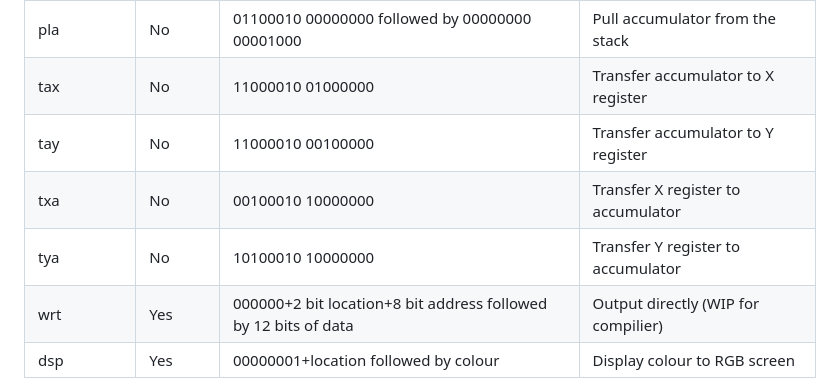
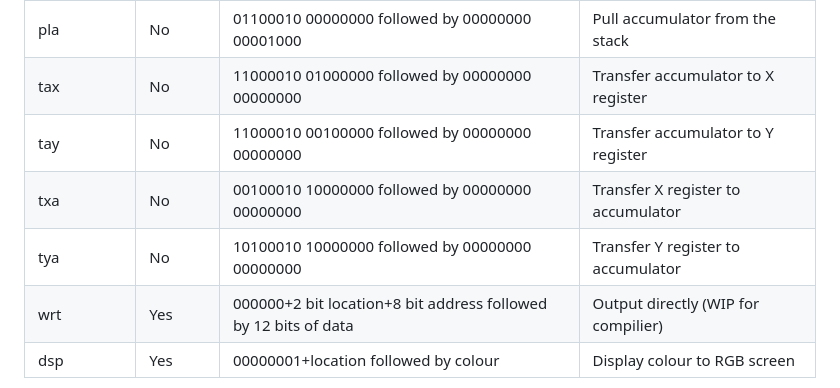
Before and after one commit to wafflesJ/Digital-Computer-Compiler, a Markdown page: README.md, the part around the change. Rendered like a GitHub page.

```diff
--- a/README.md
+++ b/README.md
@@ -66,10 +66,10 @@ bne loop ;Continue to loop until X equals 12
 | rts        | No    |00000010 00010000 followed by 00000000 00001000| Return from subroutine  |
 | pha        | No    |11000010 00001000 followed by 00000000 00000000| Push accumulator onto the stack  |
 | pla        | No    |01100010 00000000 followed by 00000000 00001000| Pull accumulator from the stack  |
-| tax        | No    |11000010 01000000| Transfer accumulator to X register  |
-| tay        | No    |11000010 00100000| Transfer accumulator to Y register  |
-| txa        | No    |00100010 10000000| Transfer X register to accumulator  |
-| tya        | No    |10100010 10000000| Transfer Y register to accumulator  |
+| tax        | No    |11000010 01000000 followed by 00000000 00000000| Transfer accumulator to X register  |
+| tay        | No    |11000010 00100000 followed by 00000000 00000000| Transfer accumulator to Y register  |
+| txa        | No    |00100010 10000000 followed by 00000000 00000000| Transfer X register to accumulator  |
+| tya        | No    |10100010 10000000 followed by 00000000 00000000| Transfer Y register to accumulator  |
 | wrt        | Yes   |000000+2 bit location+8 bit address followed by 12 bits of data| Output directly (WIP for compilier)|
 | dsp        | Yes   |00000001+location followed by colour | Display colour to RGB screen |
 # Notes:
```
